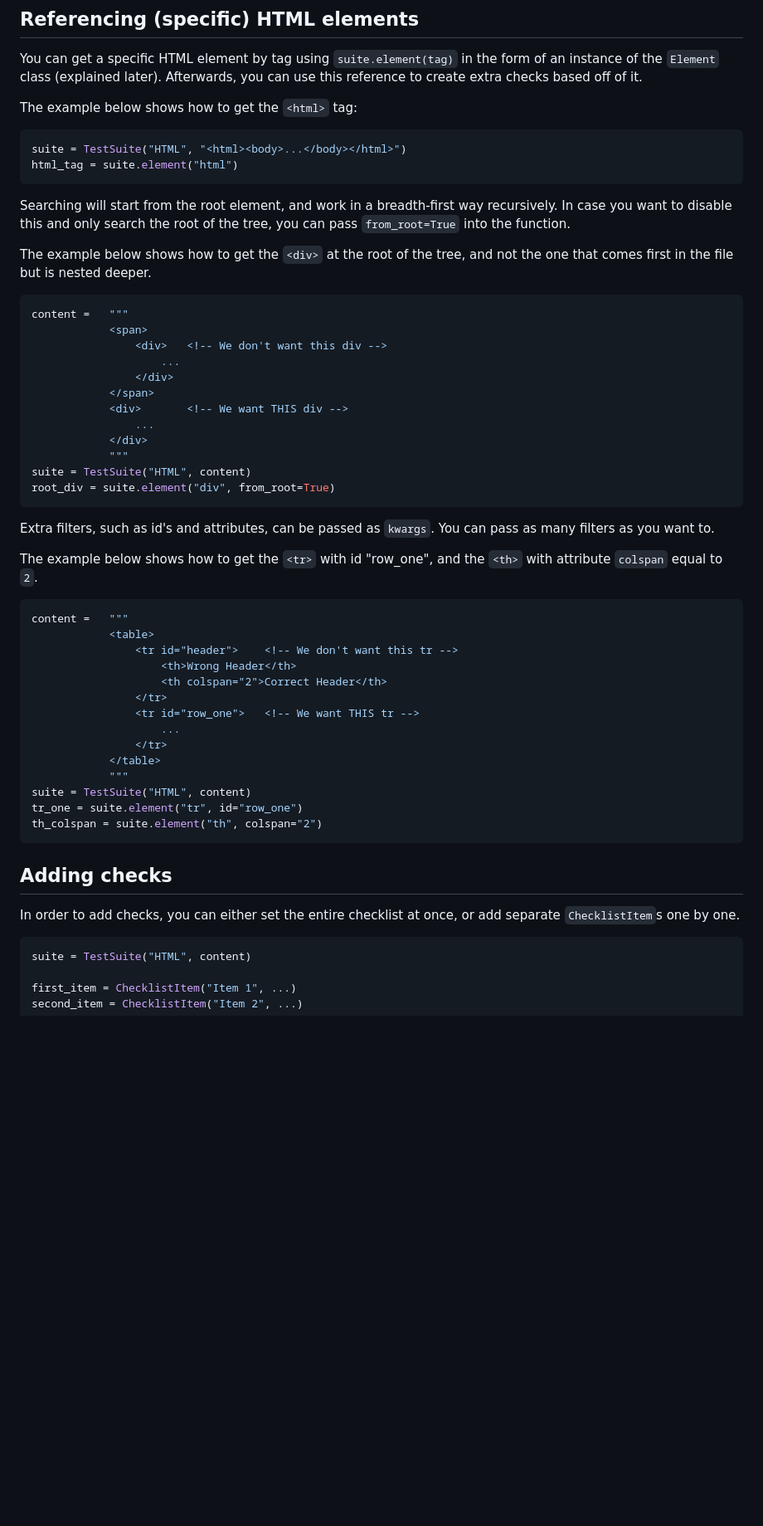
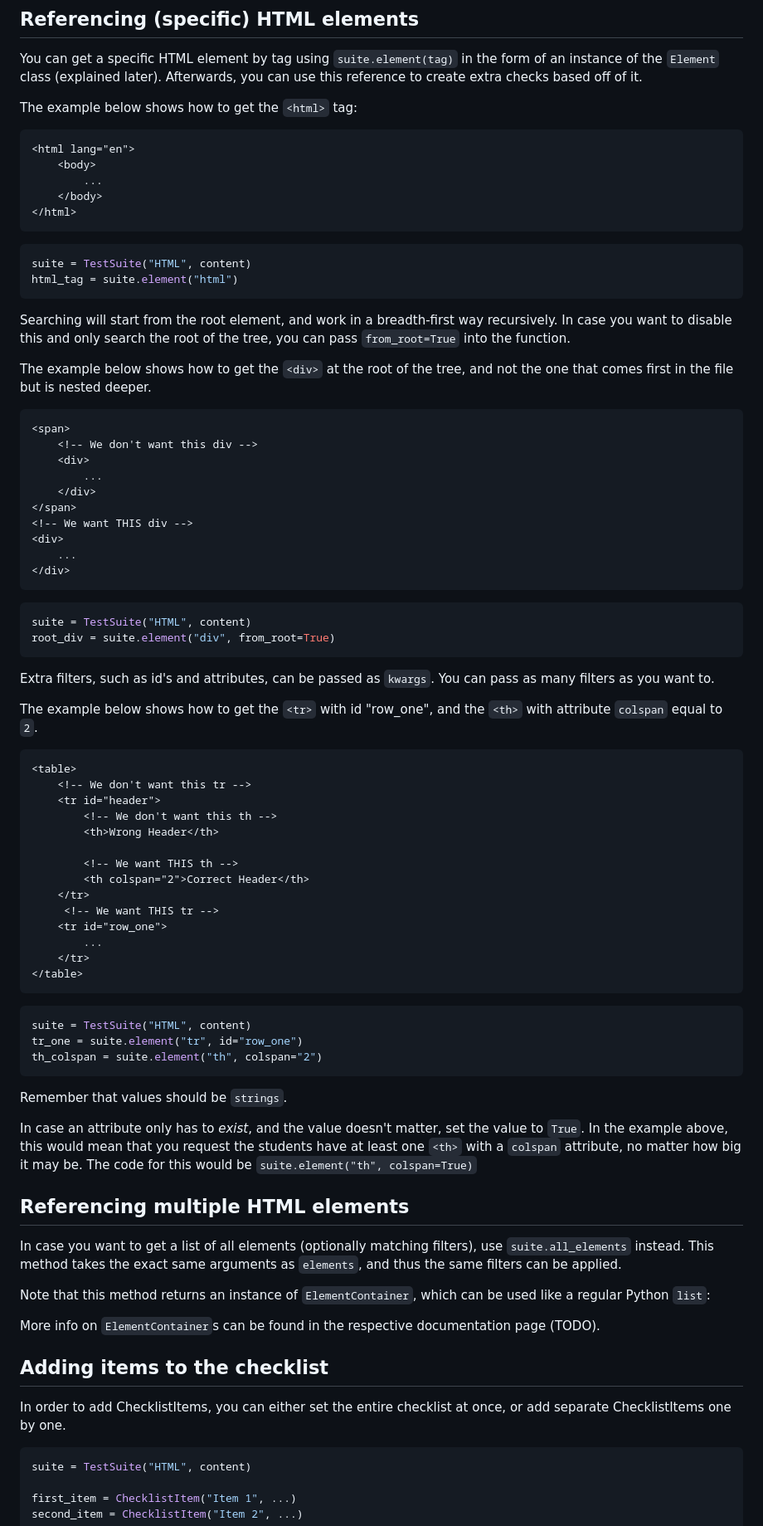
Before and after one commit to dodona-edu/judge-html, a Markdown page: docs/pages/testsuite-class.md, the part around one of its changes. Shown at 83% size. Drawn GitHub-style; blank space fills up the shorter version.

````diff
--- a/docs/pages/testsuite-class.md
+++ b/docs/pages/testsuite-class.md
@@ -35,8 +39,16 @@ You can get a specific HTML element by tag using `suite.element(tag)` in the for
 
 The example below shows how to get the `<html>` tag:
 
+```html
+<html lang="en">
+    <body>
+        ...
+    </body>
+</html>
+```
+
 ```python
-suite = TestSuite("HTML", "<html><body>...</body></html>")
+suite = TestSuite("HTML", content)
 html_tag = suite.element("html")
 ```
 
@@ -44,17 +56,20 @@ Searching will start from the root element, and work in a breadth-first way recu
 
 The example below shows how to get the `<div>` at the root of the tree, and not the one that comes first in the file but is nested deeper.
 
+```html
+<span>
+    <!-- We don't want this div -->
+    <div>
+        ...
+    </div>
+</span>
+<!-- We want THIS div -->
+<div>
+    ...
+</div>
+```
+
 ```python
-content =   """
-            <span>
-                <div>   <!-- We don't want this div -->
-                    ...
-                </div>
-            </span>
-            <div>       <!-- We want THIS div -->
-                ...
-            </div>
-            """
 suite = TestSuite("HTML", content)
 root_div = suite.element("div", from_root=True)
 ```
@@ -63,26 +78,44 @@ Extra filters, such as id's and attributes, can be passed as `kwargs`. You can p
 
 The example below shows how to get the `<tr>` with id "row_one", and the `<th>` with attribute `colspan` equal to `2`.
 
+```html
+<table>
+    <!-- We don't want this tr -->
+    <tr id="header">
+        <!-- We don't want this th -->
+        <th>Wrong Header</th>
+
+        <!-- We want THIS th -->
+        <th colspan="2">Correct Header</th>
+    </tr>
+     <!-- We want THIS tr -->
+    <tr id="row_one">
+        ...
+    </tr>
+</table>
+```
+
 ```python
-content =   """
-            <table>
-                <tr id="header">    <!-- We don't want this tr -->
-                    <th>Wrong Header</th>
-                    <th colspan="2">Correct Header</th>
-                </tr>
-                <tr id="row_one">   <!-- We want THIS tr -->
-                    ...
-                </tr>
-            </table>
-            """
 suite = TestSuite("HTML", content)
 tr_one = suite.element("tr", id="row_one")
 th_colspan = suite.element("th", colspan="2")
 ```
 
-## Adding checks
+Remember that values should be `strings`.
 
-In order to add checks, you can either set the entire checklist at once, or add separate `ChecklistItem`s one by one.
+In case an attribute only has to *exist*, and the value doesn't matter, set the value to `True`. In the example above, this would mean that you request the students have at least one `<th>` with a `colspan` attribute, no matter how big it may be. The code for this would be `suite.element("th", colspan=True)`
+
+## Referencing multiple HTML elements
+
+In case you want to get a list of all elements (optionally matching filters), use `suite.all_elements` instead. This method takes the exact same arguments as `elements`, and thus the same filters can be applied.
+
+Note that this method returns an instance of `ElementContainer`, which can be used like a regular Python `list`:
+
+More info on `ElementContainer`s can be found in the respective documentation page (TODO).
+
+## Adding items to the checklist
+
+In order to add ChecklistItems, you can either set the entire checklist at once, or add separate ChecklistItems one by one.
 
 ```python
 suite = TestSuite("HTML", content)
````
Also changed, not shown: other parts of docs/pages/testsuite-class.md (+16 -2 lines), docs/pages/evaluators.md (+0 -5 lines), docs/media/warnings-dodona.png (added).
